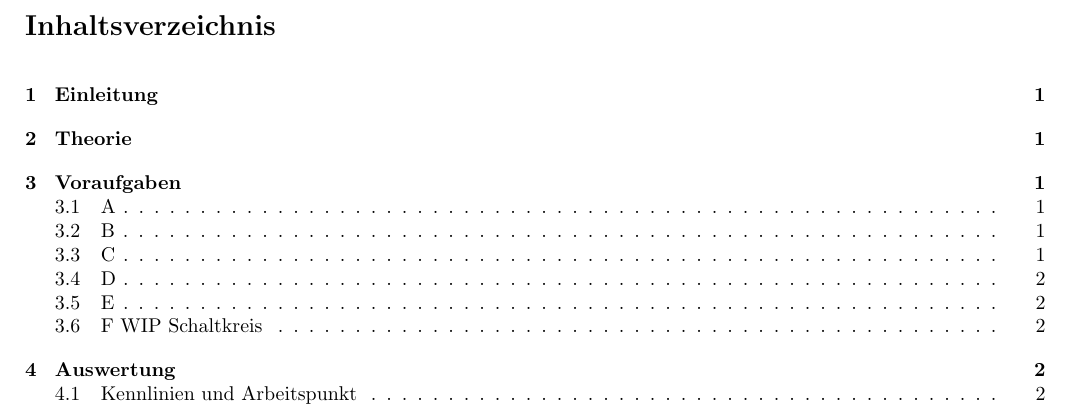
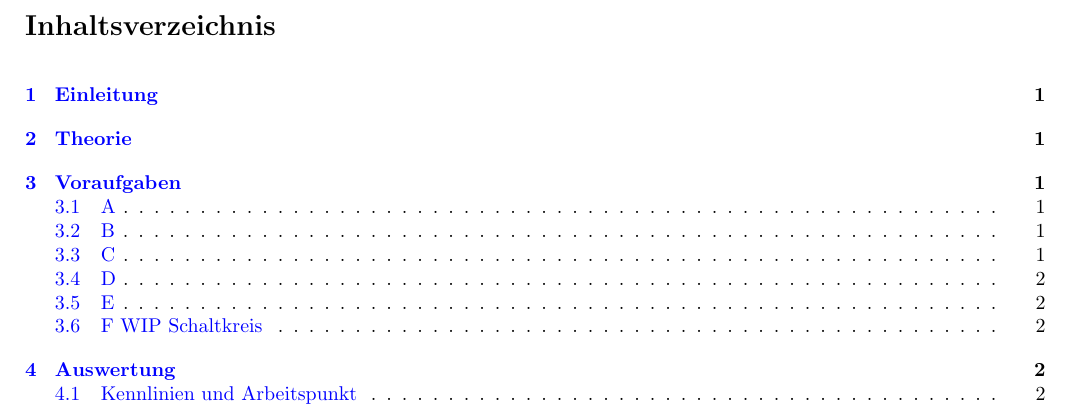
Before and after one commit to Jowo5696/EP, a LaTeX document (3/3.tex): part of page 2 of 7, cut so that both start at the same text. Compiled offline with pdfLaTeX.

Commit message:
hyperref colorlinks

```diff
--- a/3/3.tex
+++ b/3/3.tex
@@ -21,6 +21,8 @@
 \usepackage{xcolor}
 \usepackage{csquotes}
 \usepackage{circuitikz}
+\usepackage{hyperref}
+\hypersetup{colorlinks=true,allcolors=blue}
 \fancyhf[]{}
 
 
```
Also changed, not shown: 3/3.pdf, 3 other files.
